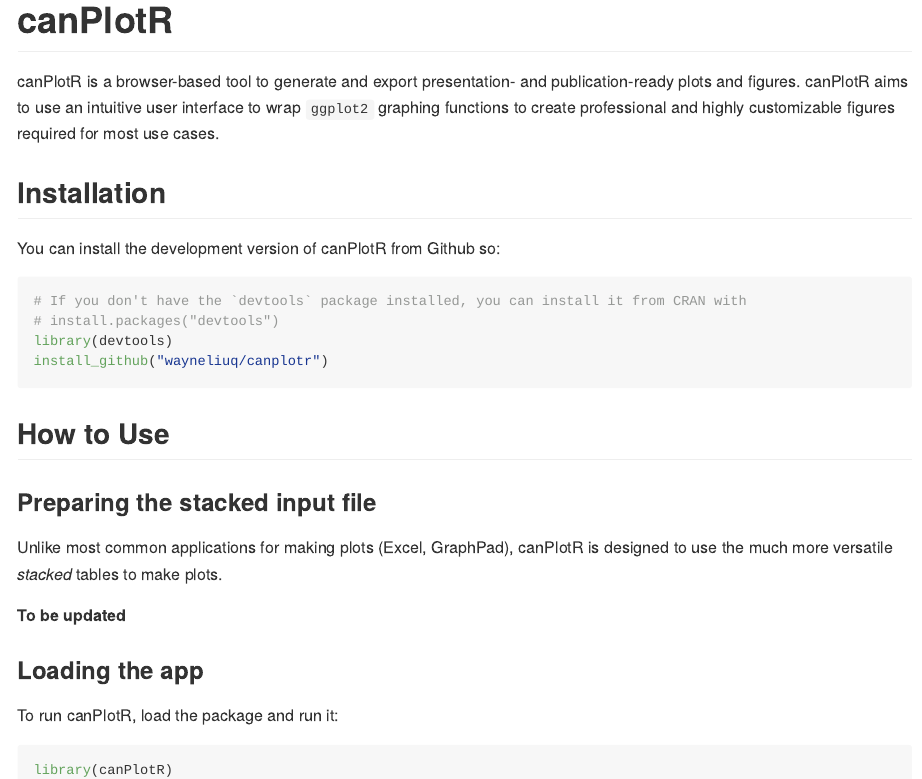
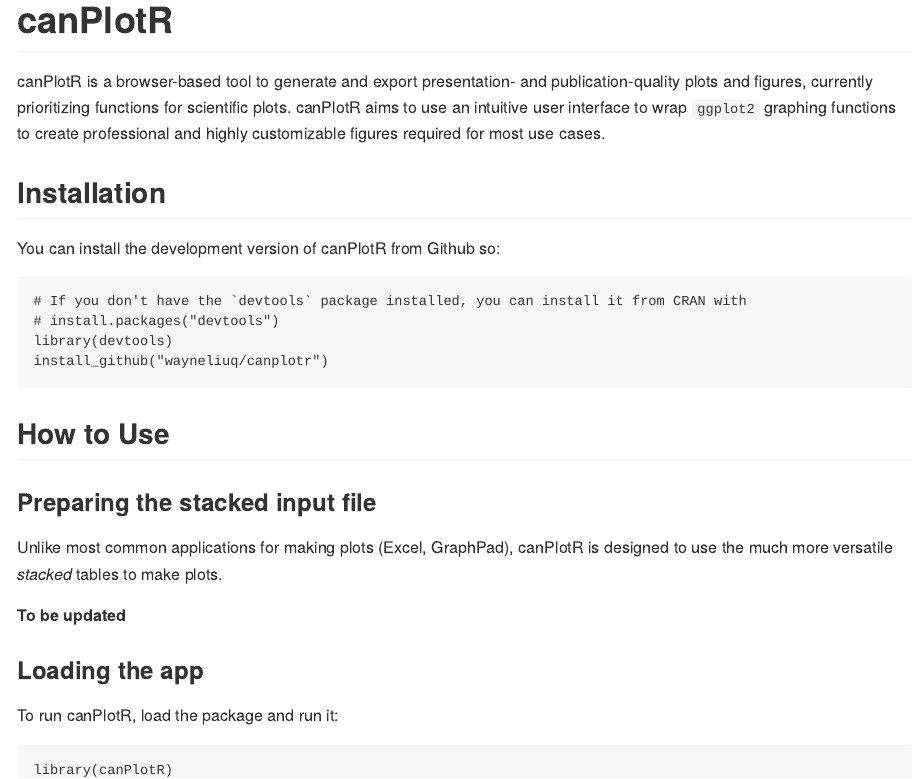
Before and after one commit to wayneliuq/canPlotR, an R Markdown document (README.Rmd): the page in a window 1100 px wide, from its top. The pictures show the output file README.md that the author committed with the source, drawn offline in the style of GitHub; badge pictures from the web are left out.

Commit message:
fix readme

```diff
--- a/README.Rmd
+++ b/README.Rmd
@@ -1,4 +1,3 @@
-<<<<<<< HEAD
 ---
 output: github_document
 ---
@@ -17,12 +16,10 @@
 # canPlotR
 
 <!-- badges: start -->
-
 [![Lifecycle: experimental](https://img.shields.io/badge/lifecycle-experimental-orange.svg)](https://lifecycle.r-lib.org/articles/stages.html#experimental)
-
 <!-- badges: end -->
 
-canPlotR is a browser-based tool to generate and export presentation- and publication-ready plots and figures. canPlotR aims to use an intuitive user interface to wrap `ggplot2` graphing functions to create professional and highly customizable figures required for most use cases.
+canPlotR is a browser-based tool to generate and export presentation- and publication-quality plots and figures, currently prioritizing functions for scientific plots. canPlotR aims to use an intuitive user interface to wrap ``ggplot2`` graphing functions to create professional and highly customizable figures required for most use cases.
 
 ## Installation
 
@@ -38,9 +35,8 @@
 ## How to Use
 
 ### Preparing the stacked input file
-
 Unlike most common applications for making plots (Excel, GraphPad), canPlotR is designed to use the much more versatile *stacked* tables to make plots.
 
-*To be updated*
+**To be updated**
 
 ### Loading the app
```
Also changed, not shown: README.md, README.Rmd (2 more changed lines).
